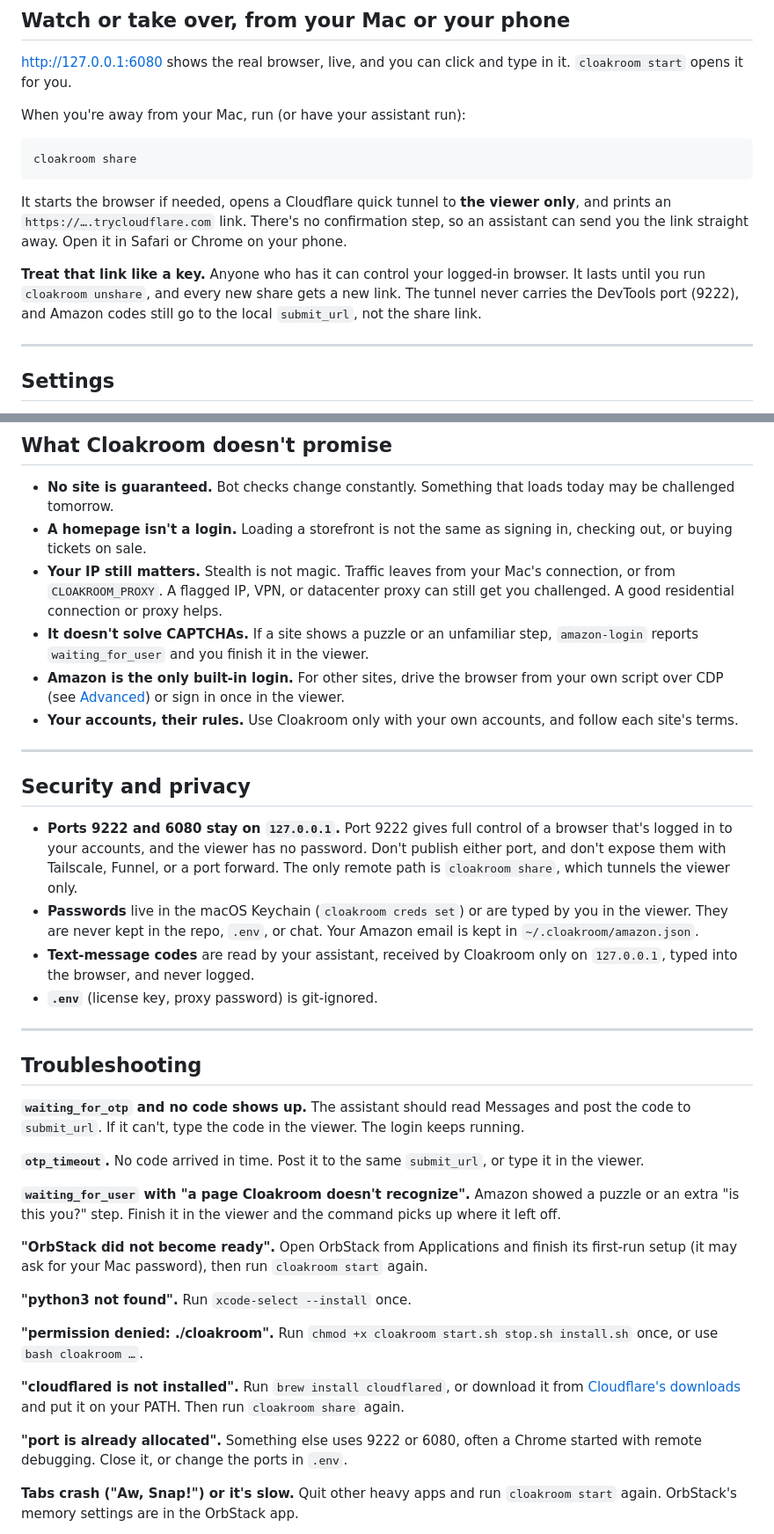
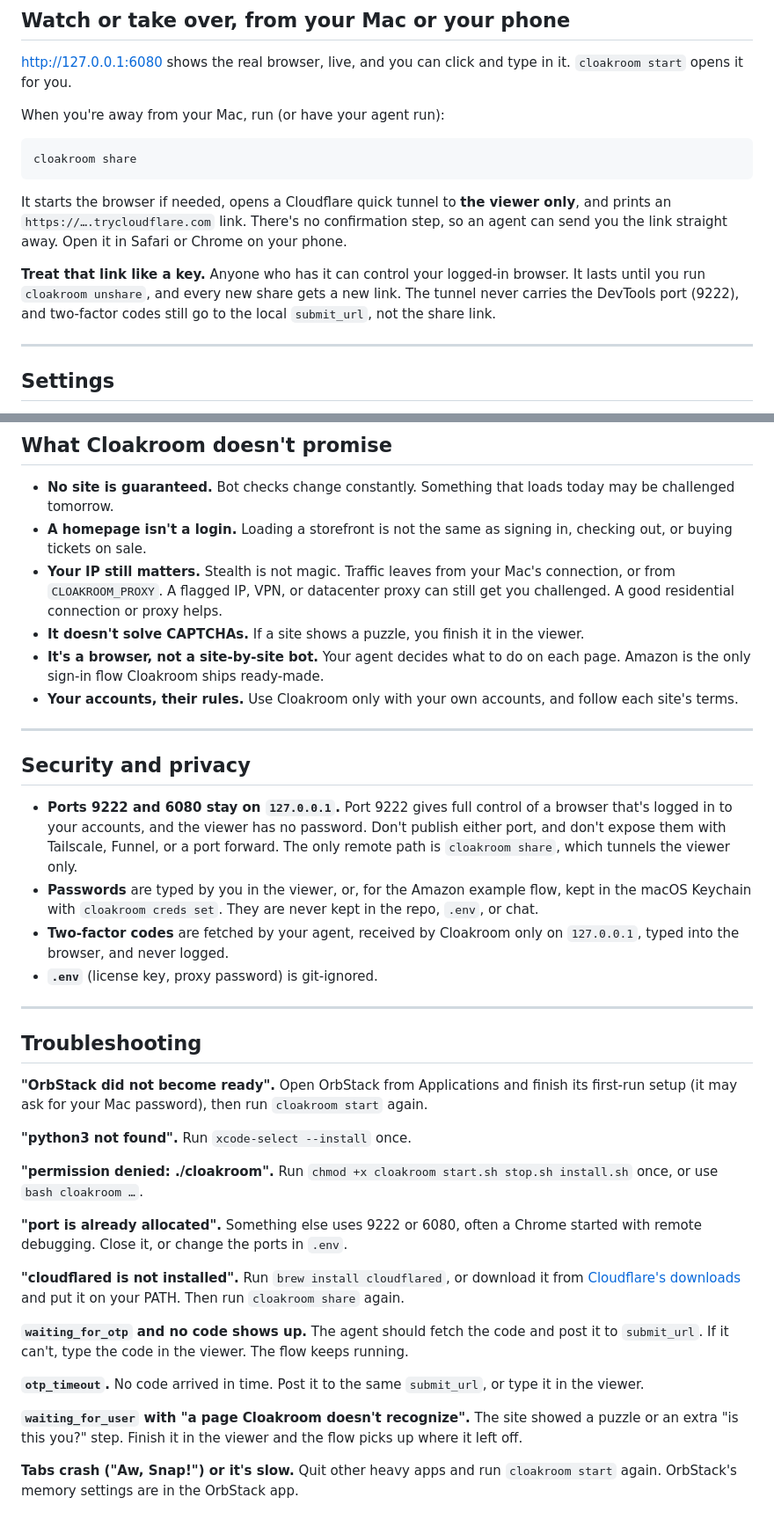
Before and after one commit to jonclegg/cloakroom, a Markdown page: README.md, 2 parts joined by grey strips. Shown at 88% size. GitHub-like rendering.

````diff
--- a/README.md
+++ b/README.md
@@ -129,15 +146,15 @@ Progress events: `browser_connected`, `waiting_for_user`, `email_filled`, `passw
 
 http://127.0.0.1:6080 shows the real browser, live, and you can click and type in it. `cloakroom start` opens it for you.
 
-When you're away from your Mac, run (or have your assistant run):
+When you're away from your Mac, run (or have your agent run):
 
 ```bash
 cloakroom share
 ```
 
-It starts the browser if needed, opens a Cloudflare quick tunnel to **the viewer only**, and prints an `https://….trycloudflare.com` link. There's no confirmation step, so an assistant can send you the link straight away. Open it in Safari or Chrome on your phone.
+It starts the browser if needed, opens a Cloudflare quick tunnel to **the viewer only**, and prints an `https://….trycloudflare.com` link. There's no confirmation step, so an agent can send you the link straight away. Open it in Safari or Chrome on your phone.
 
-**Treat that link like a key.** Anyone who has it can control your logged-in browser. It lasts until you run `cloakroom unshare`, and every new share gets a new link. The tunnel never carries the DevTools port (9222), and Amazon codes still go to the local `submit_url`, not the share link.
+**Treat that link like a key.** Anyone who has it can control your logged-in browser. It lasts until you run `cloakroom unshare`, and every new share gets a new link. The tunnel never carries the DevTools port (9222), and two-factor codes still go to the local `submit_url`, not the share link.
 
 ---
 
@@ -161,8 +178,8 @@ It starts the browser if needed, opens a Cloudflare quick tunnel to **the viewer
 - **No site is guaranteed.** Bot checks change constantly. Something that loads today may be challenged tomorrow.
 - **A homepage isn't a login.** Loading a storefront is not the same as signing in, checking out, or buying tickets on sale.
 - **Your IP still matters.** Stealth is not magic. Traffic leaves from your Mac's connection, or from `CLOAKROOM_PROXY`. A flagged IP, VPN, or datacenter proxy can still get you challenged. A good residential connection or proxy helps.
-- **It doesn't solve CAPTCHAs.** If a site shows a puzzle or an unfamiliar step, `amazon-login` reports `waiting_for_user` and you finish it in the viewer.
-- **Amazon is the only built-in login.** For other sites, drive the browser from your own script over CDP (see [Advanced](#advanced)) or sign in once in the viewer.
+- **It doesn't solve CAPTCHAs.** If a site shows a puzzle, you finish it in the viewer.
+- **It's a browser, not a site-by-site bot.** Your agent decides what to do on each page. Amazon is the only sign-in flow Cloakroom ships ready-made.
 - **Your accounts, their rules.** Use Cloakroom only with your own accounts, and follow each site's terms.
 
 ---
@@ -170,19 +187,13 @@ It starts the browser if needed, opens a Cloudflare quick tunnel to **the viewer
 ## Security and privacy
 
 - **Ports 9222 and 6080 stay on `127.0.0.1`.** Port 9222 gives full control of a browser that's logged in to your accounts, and the viewer has no password. Don't publish either port, and don't expose them with Tailscale, Funnel, or a port forward. The only remote path is `cloakroom share`, which tunnels the viewer only.
-- **Passwords** live in the macOS Keychain (`cloakroom creds set`) or are typed by you in the viewer. They are never kept in the repo, `.env`, or chat. Your Amazon email is kept in `~/.cloakroom/amazon.json`.
-- **Text-message codes** are read by your assistant, received by Cloakroom only on `127.0.0.1`, typed into the browser, and never logged.
+- **Passwords** are typed by you in the viewer, or, for the Amazon example flow, kept in the macOS Keychain with `cloakroom creds set`. They are never kept in the repo, `.env`, or chat.
+- **Two-factor codes** are fetched by your agent, received by Cloakroom only on `127.0.0.1`, typed into the browser, and never logged.
 - **`.env`** (license key, proxy password) is git-ignored.
 
 ---
 
 ## Troubleshooting
-
-**`waiting_for_otp` and no code shows up.** The assistant should read Messages and post the code to `submit_url`. If it can't, type the code in the viewer. The login keeps running.
-
-**`otp_timeout`.** No code arrived in time. Post it to the same `submit_url`, or type it in the viewer.
-
-**`waiting_for_user` with "a page Cloakroom doesn't recognize".** Amazon showed a puzzle or an extra "is this you?" step. Finish it in the viewer and the command picks up where it left off.
 
 **"OrbStack did not become ready".** Open OrbStack from Applications and finish its first-run setup (it may ask for your Mac password), then run `cloakroom start` again.
 
@@ -190,9 +201,15 @@ It starts the browser if needed, opens a Cloudflare quick tunnel to **the viewer
 
 **"permission denied: ./cloakroom".** Run `chmod +x cloakroom start.sh stop.sh install.sh` once, or use `bash cloakroom …`.
 
+**"port is already allocated".** Something else uses 9222 or 6080, often a Chrome started with remote debugging. Close it, or change the ports in `.env`.
+
 **"cloudflared is not installed".** Run `brew install cloudflared`, or download it from [Cloudflare's downloads](https://developers.cloudflare.com/cloudflare-one/networks/connectors/cloudflare-tunnel/downloads/) and put it on your PATH. Then run `cloakroom share` again.
 
-**"port is already allocated".** Something else uses 9222 or 6080, often a Chrome started with remote debugging. Close it, or change the ports in `.env`.
+**`waiting_for_otp` and no code shows up.** The agent should fetch the code and post it to `submit_url`. If it can't, type the code in the viewer. The flow keeps running.
+
+**`otp_timeout`.** No code arrived in time. Post it to the same `submit_url`, or type it in the viewer.
+
+**`waiting_for_user` with "a page Cloakroom doesn't recognize".** The site showed a puzzle or an extra "is this you?" step. Finish it in the viewer and the flow picks up where it left off.
 
 **Tabs crash ("Aw, Snap!") or it's slow.** Quit other heavy apps and run `cloakroom start` again. OrbStack's memory settings are in the OrbStack app.
 
````
Also changed, not shown: other parts of README.md (+64 -61 lines).
